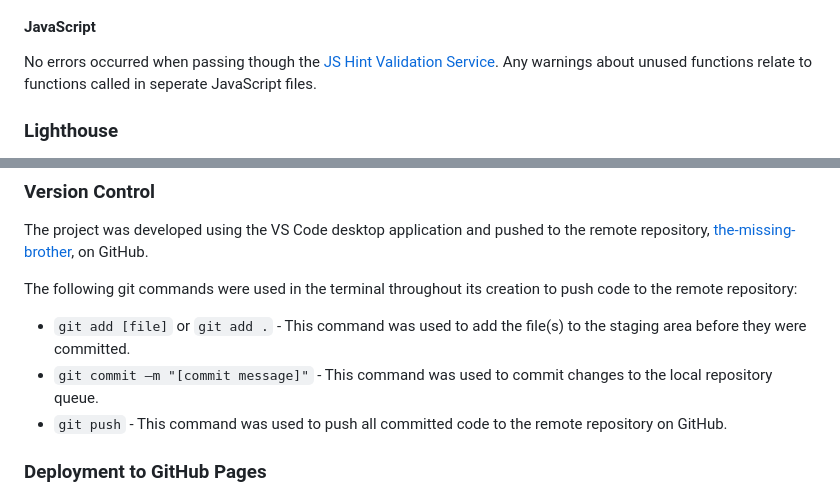
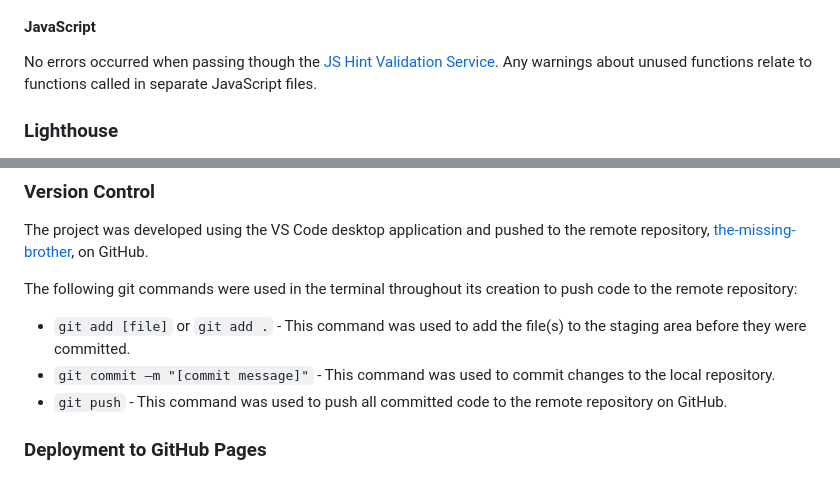
Before and after one commit to JackLamb99/the-missing-brother, a Markdown page: README.md, 2 parts joined by grey strips. Drawn GitHub-style.

```diff
--- a/README.md
+++ b/README.md
@@ -411,7 +412,7 @@ No errors occurred when passing through the official [W3C CSS Validation Service
 
 #### JavaScript
 
-No errors occurred when passing though the [JS Hint Validation Service](https://jshint.com/). Any warnings about unused functions relate to functions called in seperate JavaScript files.
+No errors occurred when passing though the [JS Hint Validation Service](https://jshint.com/). Any warnings about unused functions relate to functions called in separate JavaScript files.
 
 ### Lighthouse
 
@@ -472,7 +473,7 @@ The project was developed using the VS Code desktop application and pushed to th
 The following git commands were used in the terminal throughout its creation to push code to the remote repository:
 
 - `git add [file]` or `git add .` - This command was used to add the file(s) to the staging area before they were committed.
-- `git commit –m "[commit message]"` - This command was used to commit changes to the local repository queue.
+- `git commit –m "[commit message]"` - This command was used to commit changes to the local repository.
 - `git push` - This command was used to push all committed code to the remote repository on GitHub.
 
 ### Deployment to GitHub Pages
```
Also changed, not shown: other parts of README.md (+13 -12 lines).
